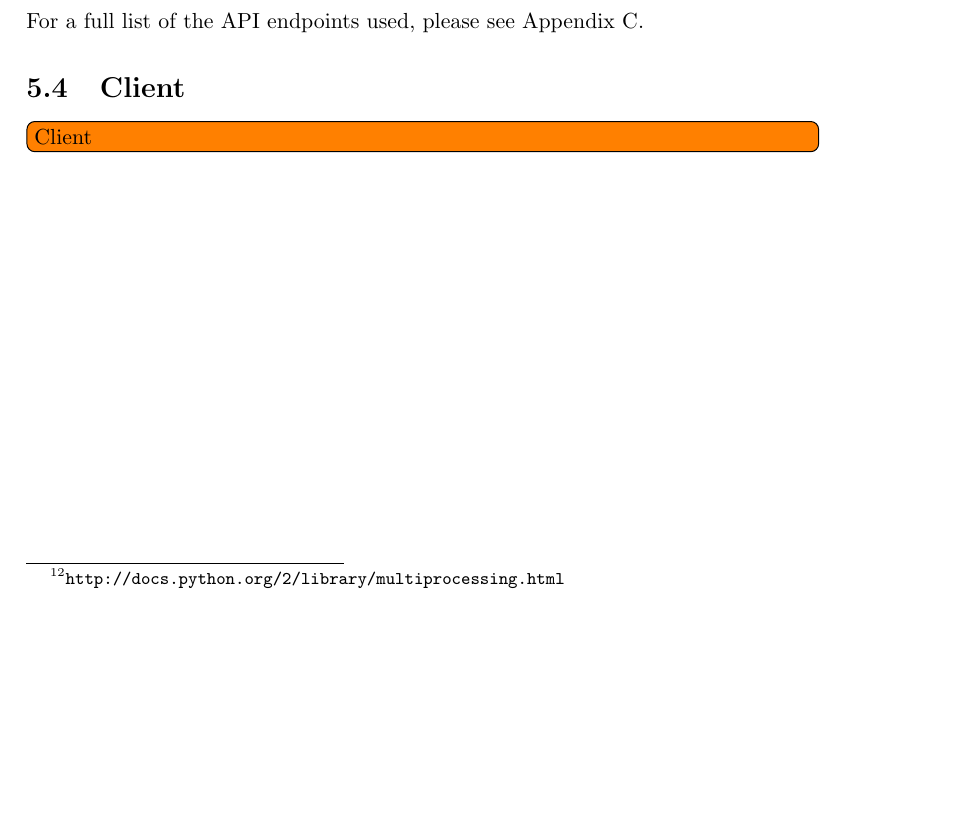
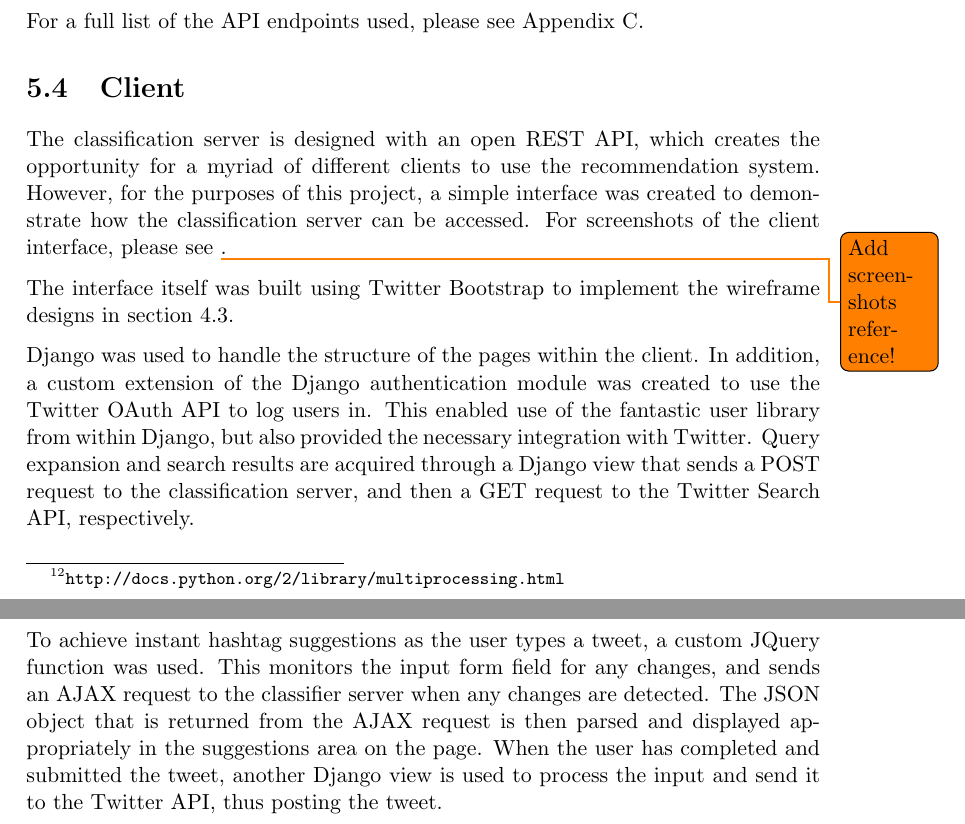
Before and after one commit to daviesjamie/3yp, a LaTeX thesis (deliverables/final/final.tex): part of page 29 of 39 before the commit and two parts of pages 29 and 30 of 40 after it, the two joined at a grey line, cut so that both start at the same text, the shorter picture padded with empty space. Compiled offline with pdfLaTeX.

Commit message:
Added details about the client.

```diff
--- a/deliverables/final/final.tex
+++ b/deliverables/final/final.tex
@@ -642,7 +643,13 @@ To enable clients to connect to the classifier and send recommendation/query exp
 For a full list of the API endpoints used, please see Appendix~\ref{appendix:restapi}.
 
 \section{Client}
-\todo[inline]{Client}
+The classification server is designed with an open REST API, which creates the opportunity for a myriad of different clients to use the recommendation system. However, for the purposes of this project, a simple interface was created to demonstrate how the classification server can be accessed. For screenshots of the client interface, please see \todo{Add screenshots reference!}.
+
+The interface itself was built using Twitter Bootstrap to implement the wireframe designs in \autoref{sec:wireframes}.
+
+Django was used to handle the structure of the pages within the client. In addition, a custom extension of the Django authentication module was created to use the Twitter OAuth API to log users in. This enabled use of the fantastic user library from within Django, but also provided the necessary integration with Twitter. Query expansion and search results are acquired through a Django view that sends a POST request to the classification server, and then a GET request to the Twitter Search API, respectively.
+
+To achieve instant hashtag suggestions as the user types a tweet, a custom JQuery function was used. This monitors the input form field for any changes, and sends an AJAX request to the classifier server when any changes are detected. The JSON object that is returned from the AJAX request is then parsed and displayed appropriately in the suggestions area on the page. When the user has completed and submitted the tweet, another Django view is used to process the input and send it to the Twitter API, thus posting the tweet.
 
 \pagebreak
 
```
Also changed, not shown: deliverables/final/final.pdf, deliverables/final/final.tex (1 more changed lines).
